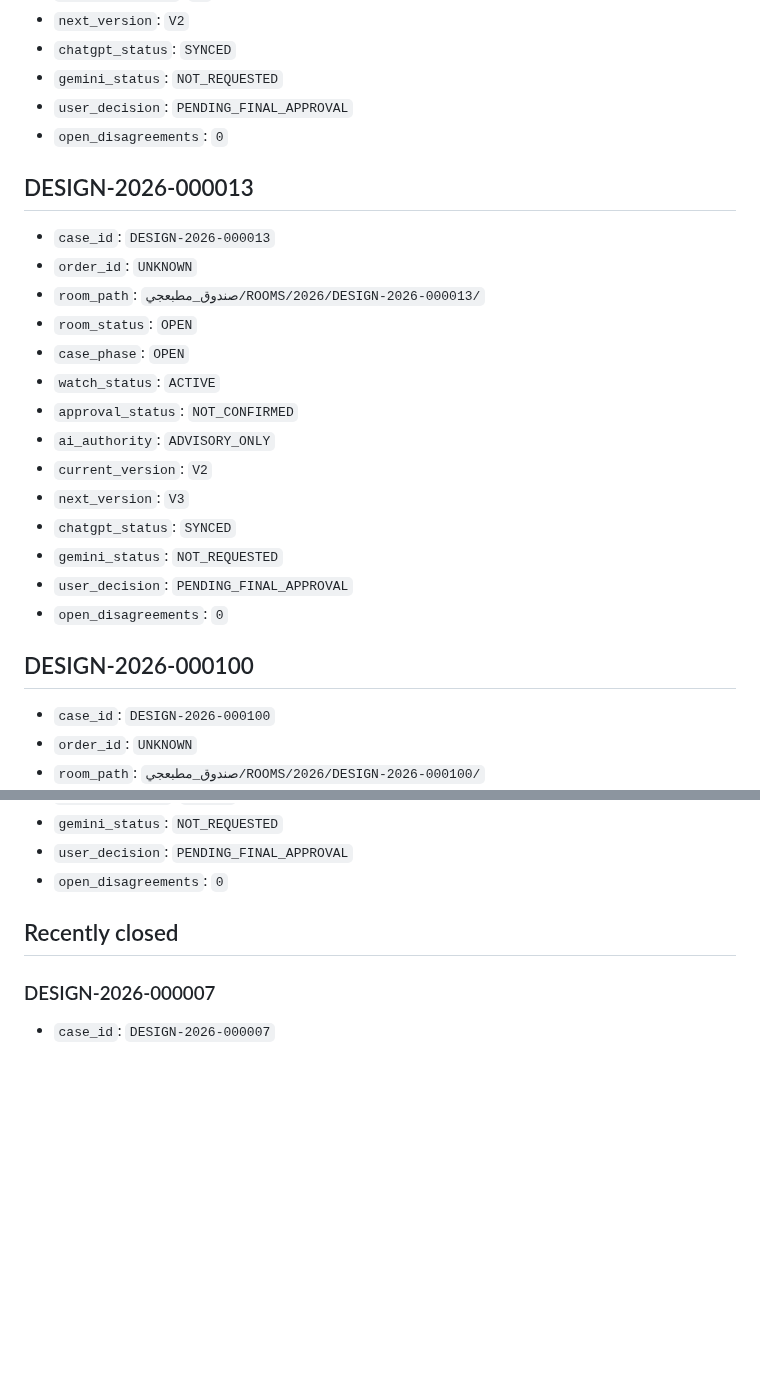
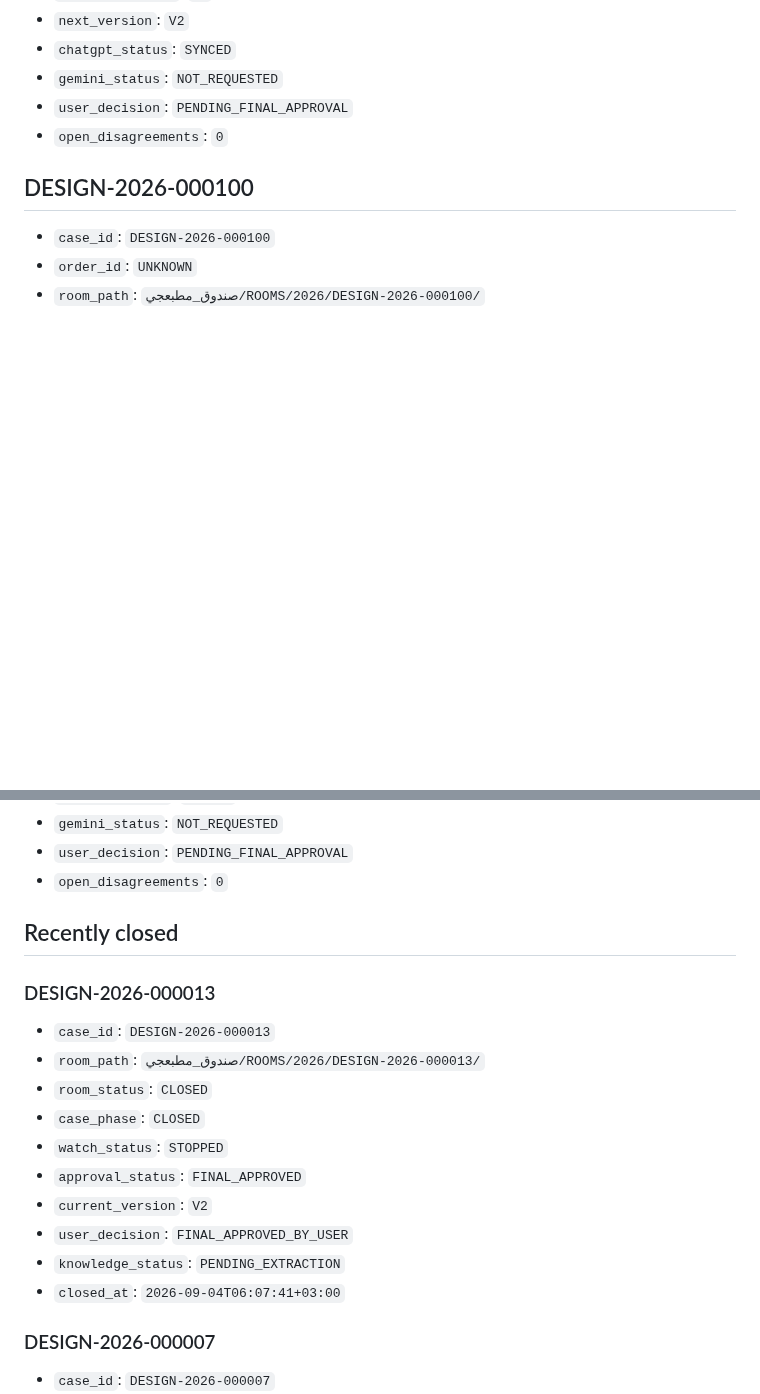
Before and after one commit to fawakhry/Matbagy-Design-Workflow, a Markdown page: صندوق_مطبعجي/WATCH/ACTIVE_CASES.md, 2 parts joined by grey strips. GitHub-like rendering; blank space fills up the shorter version.

Commit message:
Move DESIGN-2026-000013 to recently closed

```diff
--- a/صندوق_مطبعجي/WATCH/ACTIVE_CASES.md
+++ b/صندوق_مطبعجي/WATCH/ACTIVE_CASES.md
@@ -155,23 +155,6 @@
 - `user_decision`: `PENDING_FINAL_APPROVAL`
 - `open_disagreements`: `0`
 
-## DESIGN-2026-000013
-
-- `case_id`: `DESIGN-2026-000013`
-- `order_id`: `UNKNOWN`
-- `room_path`: `صندوق_مطبعجي/ROOMS/2026/DESIGN-2026-000013/`
-- `room_status`: `OPEN`
-- `case_phase`: `OPEN`
-- `watch_status`: `ACTIVE`
-- `approval_status`: `NOT_CONFIRMED`
-- `ai_authority`: `ADVISORY_ONLY`
-- `current_version`: `V2`
-- `next_version`: `V3`
-- `chatgpt_status`: `SYNCED`
-- `gemini_status`: `NOT_REQUESTED`
-- `user_decision`: `PENDING_FINAL_APPROVAL`
-- `open_disagreements`: `0`
-
 ## DESIGN-2026-000100
 
 - `case_id`: `DESIGN-2026-000100`
@@ -208,6 +191,19 @@
 
 ## Recently closed
 
+### DESIGN-2026-000013
+
+- `case_id`: `DESIGN-2026-000013`
+- `room_path`: `صندوق_مطبعجي/ROOMS/2026/DESIGN-2026-000013/`
+- `room_status`: `CLOSED`
+- `case_phase`: `CLOSED`
+- `watch_status`: `STOPPED`
+- `approval_status`: `FINAL_APPROVED`
+- `current_version`: `V2`
+- `user_decision`: `FINAL_APPROVED_BY_USER`
+- `knowledge_status`: `PENDING_EXTRACTION`
+- `closed_at`: `2026-09-04T06:07:41+03:00`
+
 ### DESIGN-2026-000007
 
 - `case_id`: `DESIGN-2026-000007`
```
